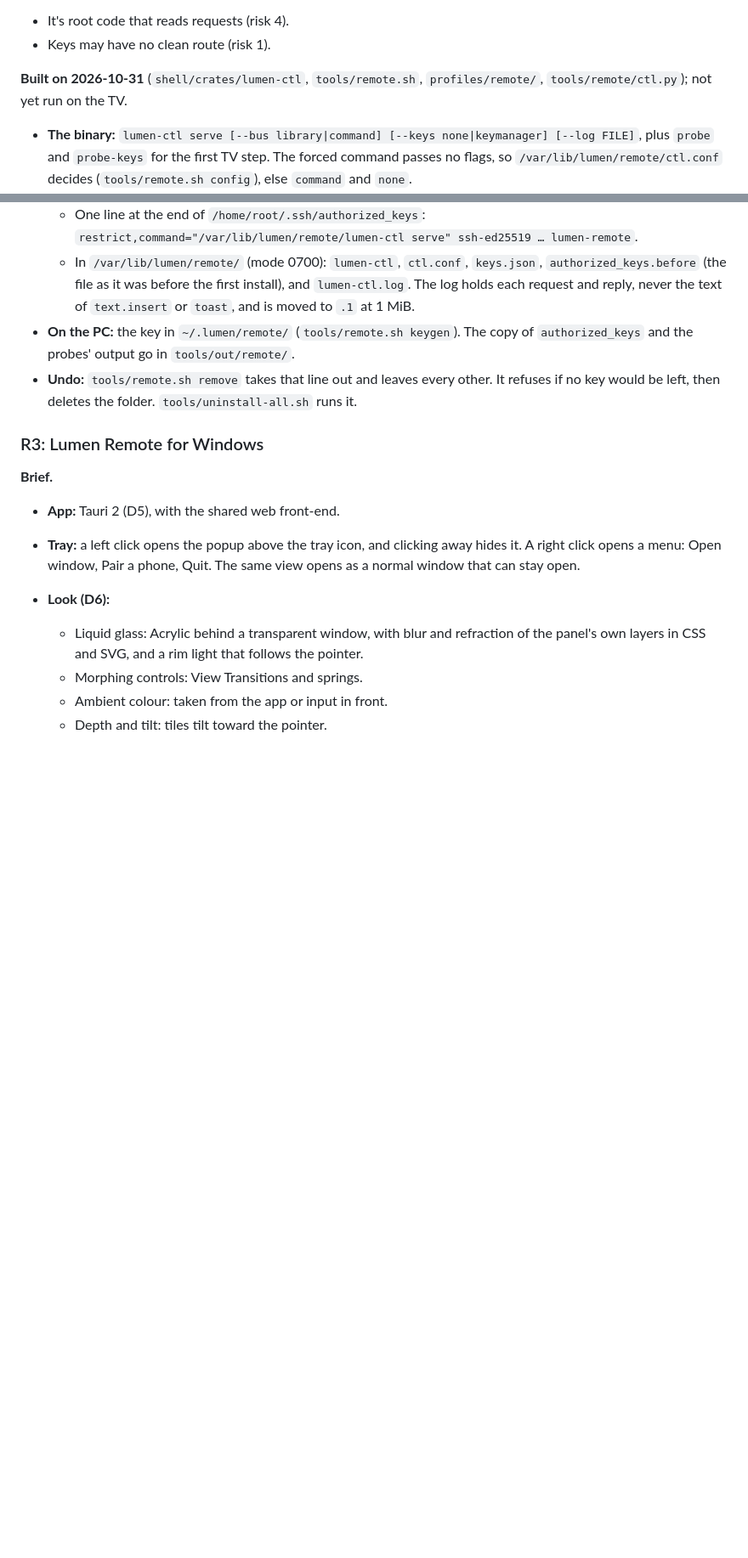
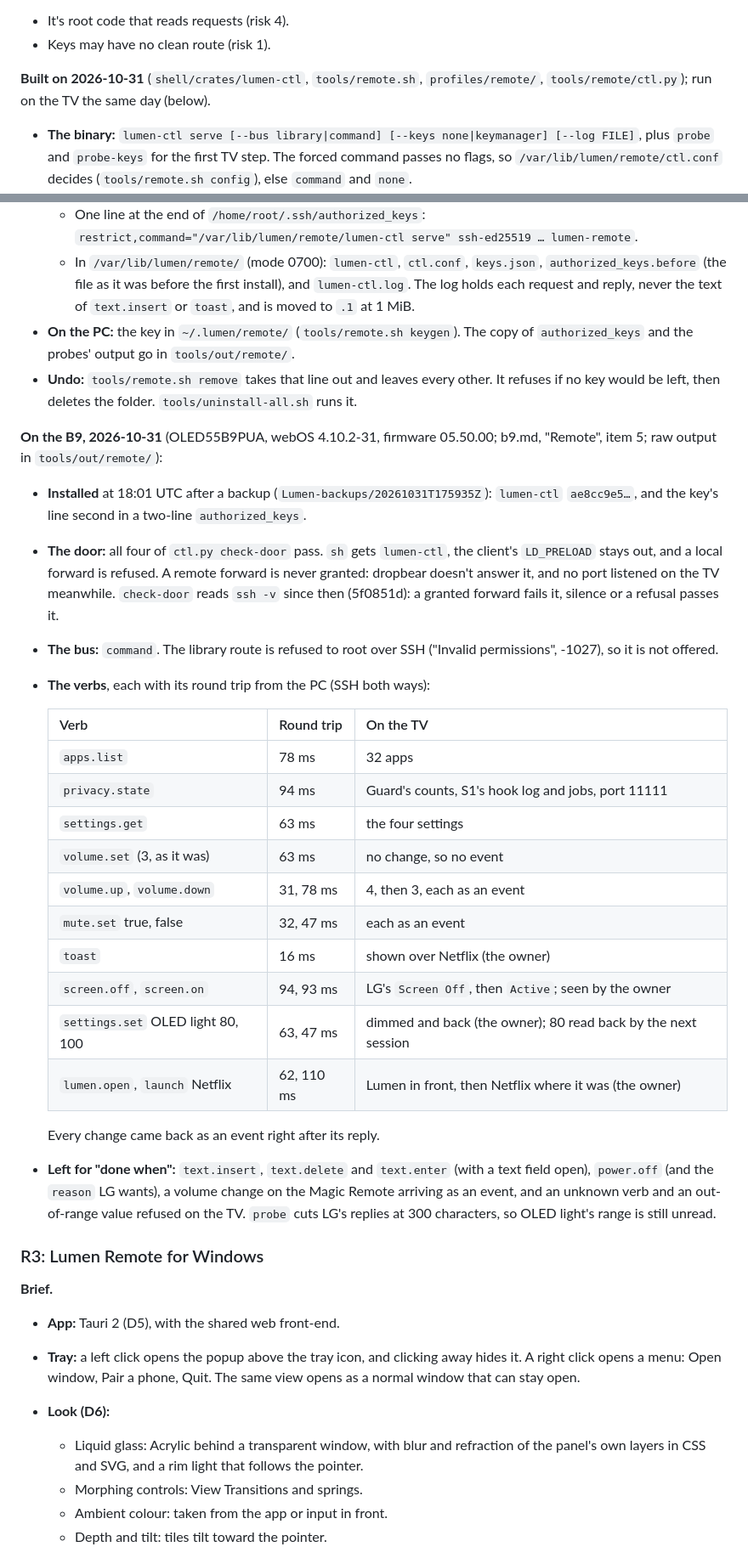
Before and after one commit to SunnySide007/lumen-webos, a Markdown page: docs/specs/remote.md, 2 parts joined by grey strips. Shown at 85% size. Drawn GitHub-style; blank space fills up the shorter version.

```diff
--- a/docs/specs/remote.md
+++ b/docs/specs/remote.md
@@ -221,7 +221,8 @@ Each verb's time from the PC to the TV acting is recorded.
 * Keys may have no clean route (risk 1).
 
 **Built on 2026-10-31** (`shell/crates/lumen-ctl`, `tools/remote.sh`,
-`profiles/remote/`, `tools/remote/ctl.py`); not yet run on the TV.
+`profiles/remote/`, `tools/remote/ctl.py`); run on the TV the same day
+(below).
 * **The binary:** `lumen-ctl serve [--bus library|command] [--keys
   none|keymanager] [--log FILE]`, plus `probe` and `probe-keys` for the first
   TV step. The forced command passes no flags, so
@@ -257,6 +258,40 @@ Each verb's time from the PC to the TV acting is recorded.
 * **Undo:** `tools/remote.sh remove` takes that line out and leaves every
   other. It refuses if no key would be left, then deletes the folder.
   `tools/uninstall-all.sh` runs it.
+
+**On the B9, 2026-10-31** (OLED55B9PUA, webOS 4.10.2-31, firmware
+05.50.00; b9.md, "Remote", item 5; raw output in `tools/out/remote/`):
+* **Installed** at 18:01 UTC after a backup
+  (`Lumen-backups/20261031T175935Z`): `lumen-ctl` `ae8cc9e5…`, and the
+  key's line second in a two-line `authorized_keys`.
+* **The door:** all four of `ctl.py check-door` pass. `sh` gets `lumen-ctl`,
+  the client's `LD_PRELOAD` stays out, and a local forward is refused. A
+  remote forward is never granted: dropbear doesn't answer it, and no port
+  listened on the TV meanwhile. `check-door` reads `ssh -v` since then
+  (5f0851d): a granted forward fails it, silence or a refusal passes it.
+* **The bus:** `command`. The library route is refused to root over SSH
+  ("Invalid permissions", -1027), so it is not offered.
+* **The verbs**, each with its round trip from the PC (SSH both ways):
+
+  | Verb | Round trip | On the TV |
+  |---|---|---|
+  | `apps.list` | 78 ms | 32 apps |
+  | `privacy.state` | 94 ms | Guard's counts, S1's hook log and jobs, port 11111 |
+  | `settings.get` | 63 ms | the four settings |
+  | `volume.set` (3, as it was) | 63 ms | no change, so no event |
+  | `volume.up`, `volume.down` | 31, 78 ms | 4, then 3, each as an event |
+  | `mute.set` true, false | 32, 47 ms | each as an event |
+  | `toast` | 16 ms | shown over Netflix (the owner) |
+  | `screen.off`, `screen.on` | 94, 93 ms | LG's `Screen Off`, then `Active`; seen by the owner |
+  | `settings.set` OLED light 80, 100 | 63, 47 ms | dimmed and back (the owner); 80 read back by the next session |
+  | `lumen.open`, `launch` Netflix | 62, 110 ms | Lumen in front, then Netflix where it was (the owner) |
+
+  Every change came back as an event right after its reply.
+* **Left for "done when":** `text.insert`, `text.delete` and `text.enter`
+  (with a text field open), `power.off` (and the `reason` LG wants), a
+  volume change on the Magic Remote arriving as an event, and an unknown
+  verb and an out-of-range value refused on the TV. `probe` cuts LG's
+  replies at 300 characters, so OLED light's range is still unread.
 
 ### R3: Lumen Remote for Windows
 
```
Also changed, not shown: docs/device/b9.md (+21 -0 lines), docs/specs/depth.md (+2 -2 lines).
